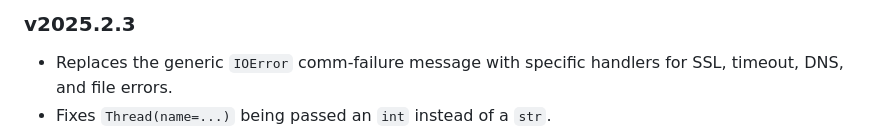
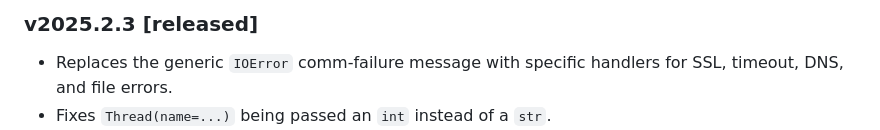
Before and after one commit to IndigoDomotics/GhostXML, a Markdown page: _changelog.md, the part around the change. Drawn GitHub-style.

Commit message:
Marks v2025.2.3 as released in the changelog.
Co-Authored-By: Claude Sonnet 5 <noreply@anthropic.com>

```diff
--- a/_changelog.md
+++ b/_changelog.md
@@ -1,4 +1,4 @@
-### v2025.2.3
+### v2025.2.3 [released]
 - Replaces the generic `IOError` comm-failure message with specific handlers for SSL, timeout, DNS, and file errors.
 - Fixes `Thread(name=...)` being passed an `int` instead of a `str`.
 - Guards `get_device_state_list`'s string-type branch with the same exception handling as the true-type branch.
```
